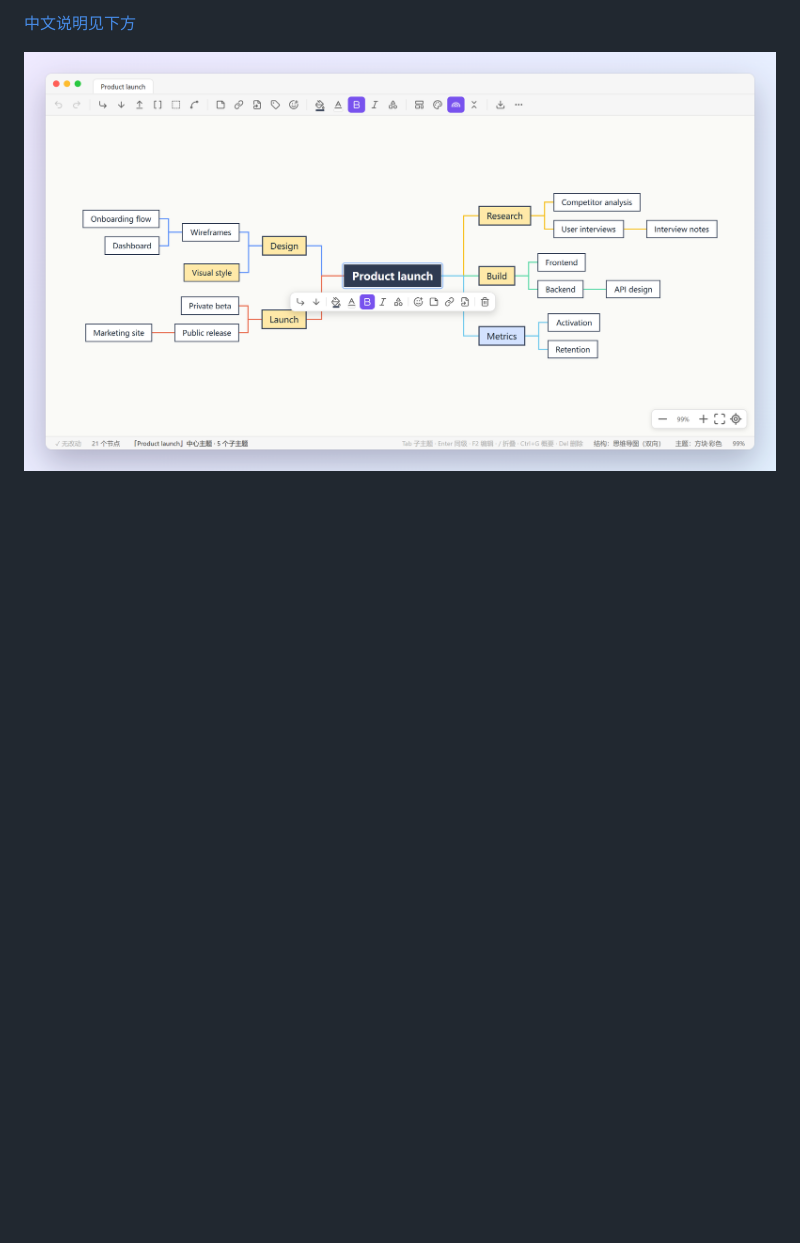
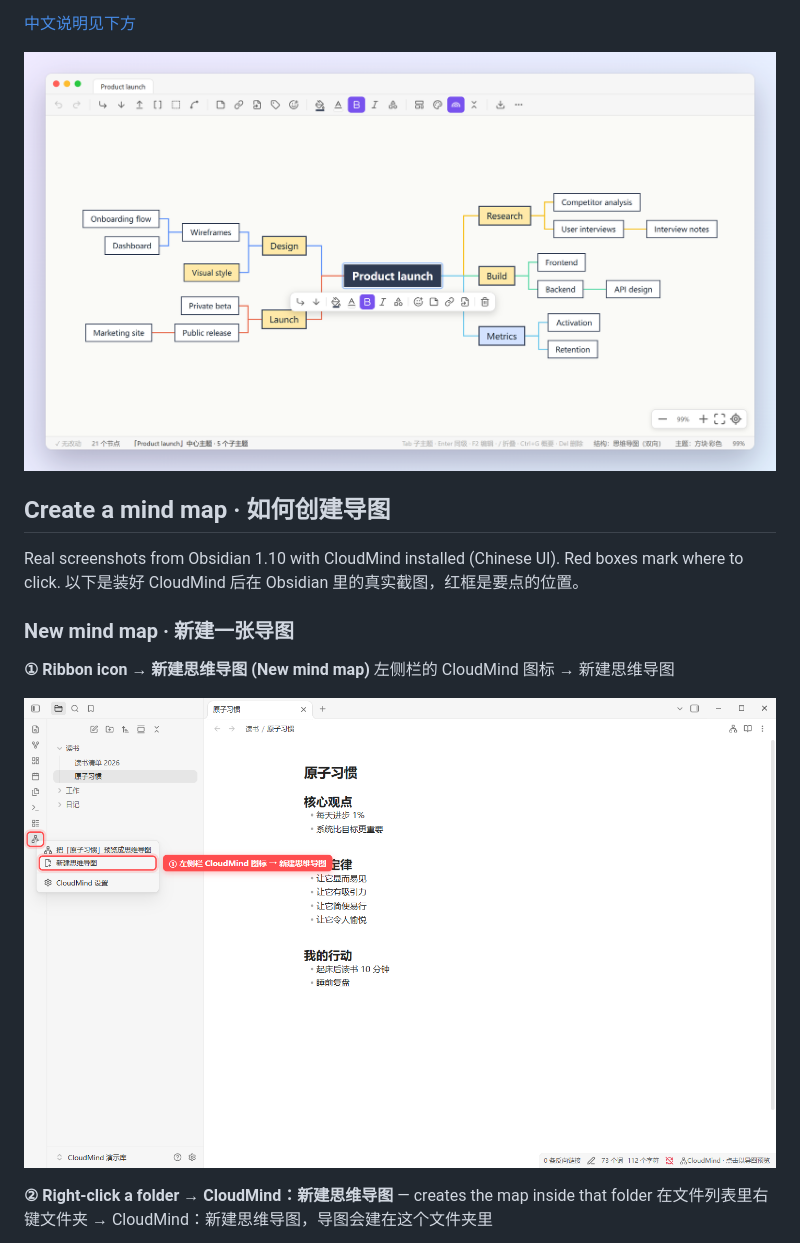
Before and after one commit to Be1Human/obsidian-cloudmind, a Markdown page: README.md, the part around one of its changes. GitHub-like rendering; pictures changed too: docs/images/obsidian/01-ribbon-menu.png (added); blank space fills up the shorter version.

```diff
--- a/README.md
+++ b/README.md
@@ -7,3 +7,19 @@ Edit your Markdown notes as **XMind-style mind maps** in Obsidian. Nothing is co
 [中文说明见下方](#中文说明)
 
 ![CloudMind: a Markdown note shown as a boxed mind map](docs/images/01-hero.png)
+
+## Create a mind map · 如何创建导图
+
+Real screenshots from Obsidian 1.10 with CloudMind installed (Chinese UI). Red boxes mark where to click.
+以下是装好 CloudMind 后在 Obsidian 里的真实截图，红框是要点的位置。
+
+### New mind map · 新建一张导图
+
+**① Ribbon icon → 新建思维导图 (New mind map)**
+左侧栏的 CloudMind 图标 → 新建思维导图
+
+![Ribbon icon menu](docs/images/obsidian/01-ribbon-menu.png)
+
+**② Right-click a folder → CloudMind：新建思维导图** — creates the map inside that folder
+在文件列表里右键文件夹 → CloudMind：新建思维导图，导图会建在这个文件夹里
+
```
Also changed, not shown: other parts of README.md (+24 -0 lines), docs/images/obsidian/02-folder-menu.png (added), docs/images/obsidian/03-header-button.png (added), docs/images/obsidian/04-command-palette.png (added), docs/images/obsidian/05-new-mindmap.png (added), docs/images/obsidian/06-preview-existing.png (added), 7 other files.
